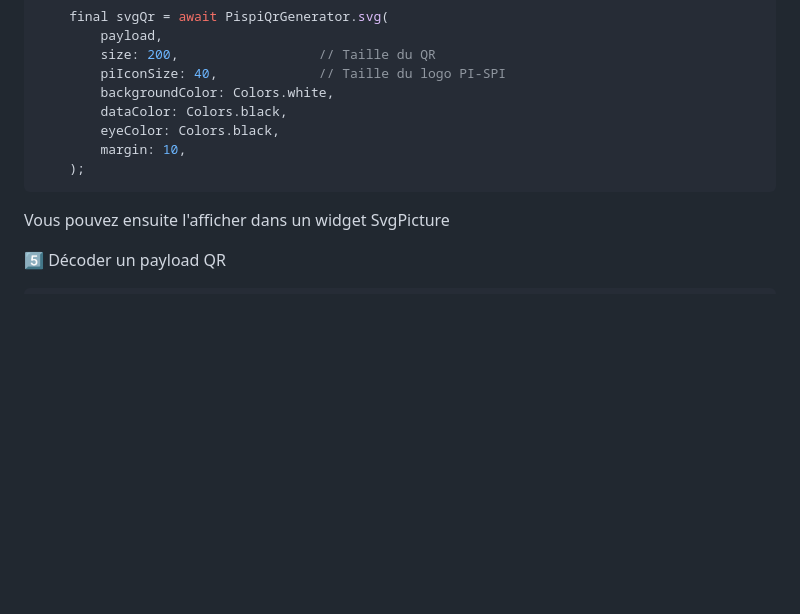
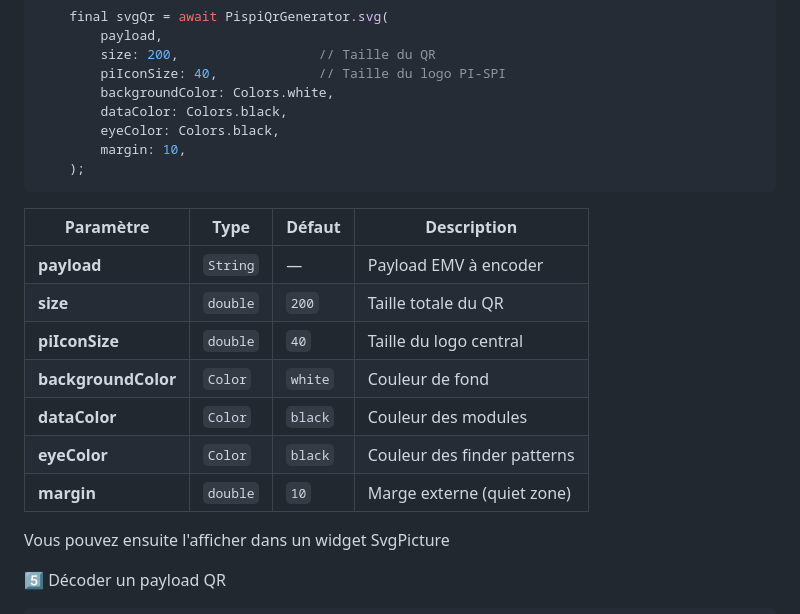
Before and after one commit to pi-spi/qrcode-flutter, a Markdown page: README.md, the part around the change. GitHub-like rendering; blank space fills up the shorter version.

Commit message:
Mise à jour du readme

````diff
--- a/README.md
+++ b/README.md
@@ -81,6 +81,16 @@ flutter pub get
         margin: 10,
     );
 ```
+| Paramètre           | Type     | Défaut  | Description                 |
+| ------------------- | -------- | ------- | --------------------------- |
+| **payload**         | `String` | —       | Payload EMV à encoder       |
+| **size**            | `double` | `200`   | Taille totale du QR         |
+| **piIconSize**      | `double` | `40`    | Taille du logo central      |
+| **backgroundColor** | `Color`  | `white` | Couleur de fond             |
+| **dataColor**       | `Color`  | `black` | Couleur des modules         |
+| **eyeColor**        | `Color`  | `black` | Couleur des finder patterns |
+| **margin**          | `double` | `10`    | Marge externe (quiet zone)  |
+
 Vous pouvez ensuite l'afficher dans un widget SvgPicture
 
 5️⃣ Décoder un payload QR
````
